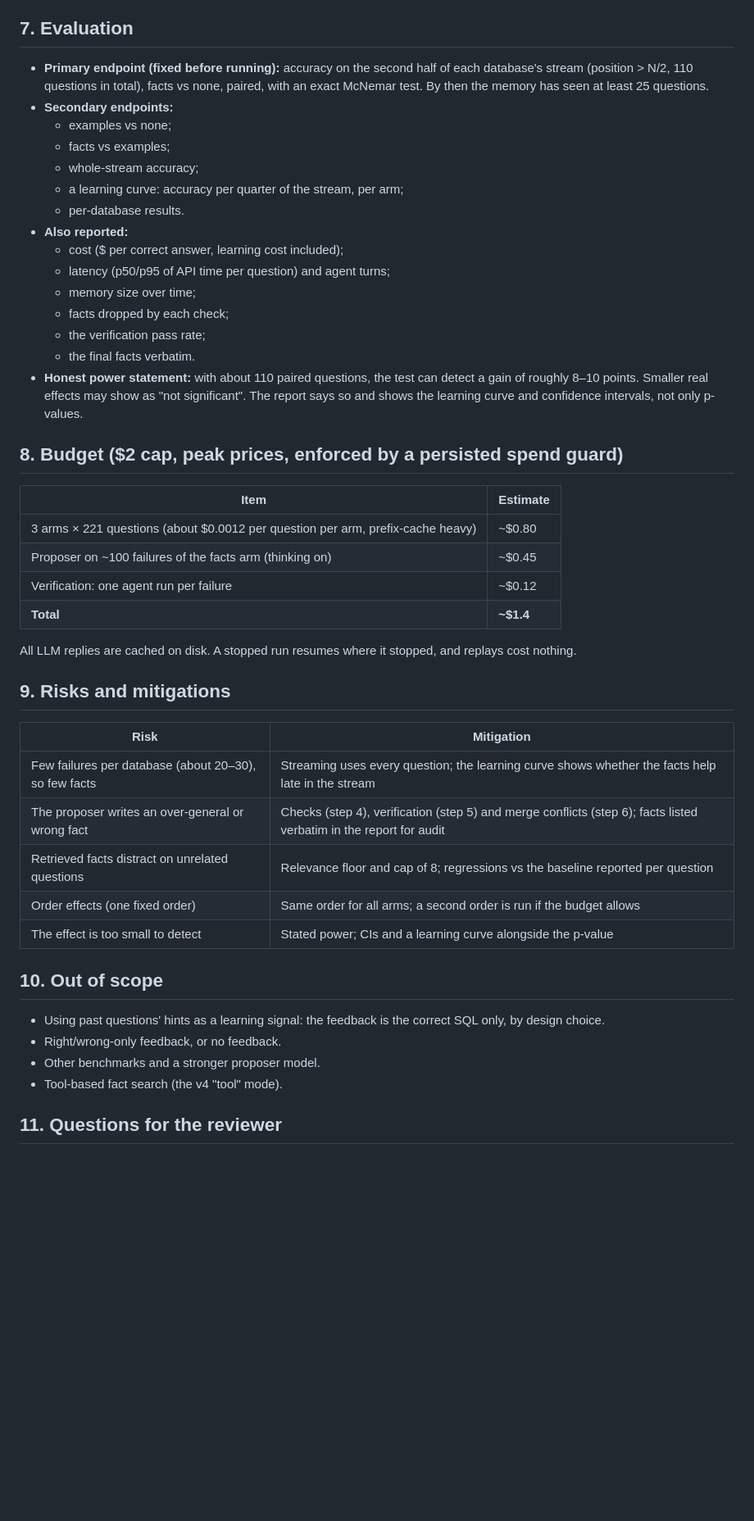
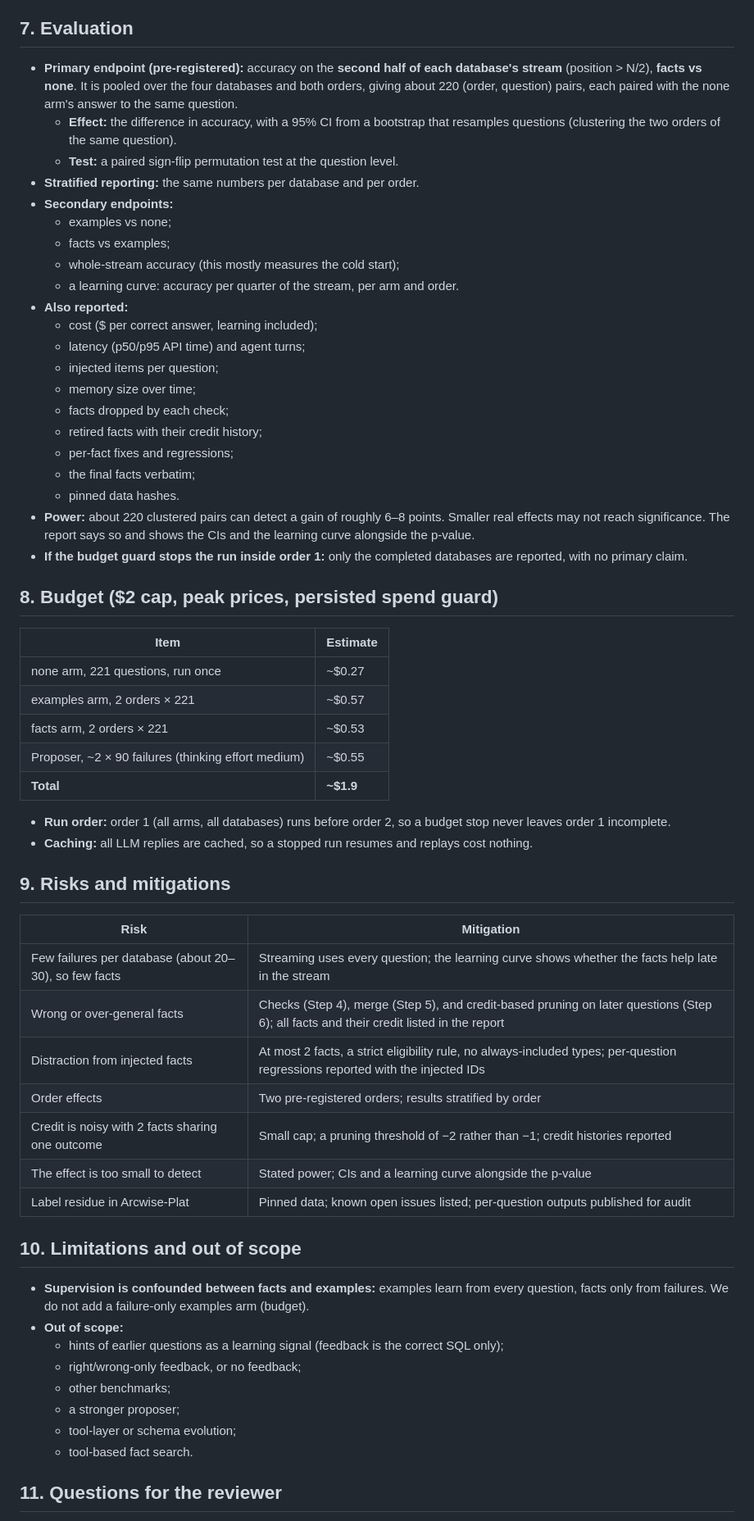
Before and after one commit to harshith242/EvoSQL, a Markdown page: docs/specs/2026-09-29-evosql-v6-design.md, the part around one of its changes. Shown at 82% size. GitHub-like rendering; blank space fills up the shorter version.

```diff
--- a/docs/specs/2026-09-29-evosql-v6-design.md
+++ b/docs/specs/2026-09-29-evosql-v6-design.md
@@ -167,49 +229,63 @@ The design reports both against the baseline, and against each other.
 
 ## 7. Evaluation
 
-- **Primary endpoint (fixed before running):** accuracy on the second half of each database's stream (position > N/2, 110 questions in total), facts vs none, paired, with an exact McNemar test. By then the memory has seen at least 25 questions.
+- **Primary endpoint (pre-registered):** accuracy on the **second half of each database's stream** (position > N/2), **facts vs none**. It is pooled over the four databases and both orders, giving about 220 (order, question) pairs, each paired with the none arm's answer to the same question.
+  - **Effect:** the difference in accuracy, with a 95% CI from a bootstrap that resamples questions (clustering the two orders of the same question).
+  - **Test:** a paired sign-flip permutation test at the question level.
+- **Stratified reporting:** the same numbers per database and per order.
 - **Secondary endpoints:**
   - examples vs none;
   - facts vs examples;
-  - whole-stream accuracy;
-  - a learning curve: accuracy per quarter of the stream, per arm;
-  - per-database results.
+  - whole-stream accuracy (this mostly measures the cold start);
+  - a learning curve: accuracy per quarter of the stream, per arm and order.
 - **Also reported:**
-  - cost ($ per correct answer, learning cost included);
-  - latency (p50/p95 of API time per question) and agent turns;
+  - cost ($ per correct answer, learning included);
+  - latency (p50/p95 API time) and agent turns;
+  - injected items per question;
   - memory size over time;
   - facts dropped by each check;
-  - the verification pass rate;
-  - the final facts verbatim.
-- **Honest power statement:** with about 110 paired questions, the test can detect a gain of roughly 8–10 points. Smaller real effects may show as "not significant". The report says so and shows the learning curve and confidence intervals, not only p-values.
+  - retired facts with their credit history;
+  - per-fact fixes and regressions;
+  - the final facts verbatim;
+  - pinned data hashes.
+- **Power:** about 220 clustered pairs can detect a gain of roughly 6–8 points. Smaller real effects may not reach significance. The report says so and shows the CIs and the learning curve alongside the p-value.
+- **If the budget guard stops the run inside order 1:** only the completed databases are reported, with no primary claim.
 
-## 8. Budget ($2 cap, peak prices, enforced by a persisted spend guard)
+## 8. Budget ($2 cap, peak prices, persisted spend guard)
 
 | Item | Estimate |
 |---|---|
-| 3 arms × 221 questions (about $0.0012 per question per arm, prefix-cache heavy) | ~$0.80 |
-| Proposer on ~100 failures of the facts arm (thinking on) | ~$0.45 |
-| Verification: one agent run per failure | ~$0.12 |
-| **Total** | **~$1.4** |
+| none arm, 221 questions, run once | ~$0.27 |
+| examples arm, 2 orders × 221 | ~$0.57 |
+| facts arm, 2 orders × 221 | ~$0.53 |
+| Proposer, ~2 × 90 failures (thinking effort medium) | ~$0.55 |
+| **Total** | **~$1.9** |
 
-All LLM replies are cached on disk. A stopped run resumes where it stopped, and replays cost nothing.
+- **Run order:** order 1 (all arms, all databases) runs before order 2, so a budget stop never leaves order 1 incomplete.
+- **Caching:** all LLM replies are cached, so a stopped run resumes and replays cost nothing.
 
 ## 9. Risks and mitigations
 
 | Risk | Mitigation |
 |---|---|
 | Few failures per database (about 20–30), so few facts | Streaming uses every question; the learning curve shows whether the facts help late in the stream |
-| The proposer writes an over-general or wrong fact | Checks (step 4), verification (step 5) and merge conflicts (step 6); facts listed verbatim in the report for audit |
-| Retrieved facts distract on unrelated questions | Relevance floor and cap of 8; regressions vs the baseline reported per question |
-| Order effects (one fixed order) | Same order for all arms; a second order is run if the budget allows |
+| Wrong or over-general facts | Checks (Step 4), merge (Step 5), and credit-based pruning on later questions (Step 6); all facts and their credit listed in the report |
+| Distraction from injected facts | At most 2 facts, a strict eligibility rule, no always-included types; per-question regressions reported with the injected IDs |
+| Order effects | Two pre-registered orders; results stratified by order |
+| Credit is noisy with 2 facts sharing one outcome | Small cap; a pruning threshold of −2 rather than −1; credit histories reported |
 | The effect is too small to detect | Stated power; CIs and a learning curve alongside the p-value |
+| Label residue in Arcwise-Plat | Pinned data; known open issues listed; per-question outputs published for audit |
 
-## 10. Out of scope
+## 10. Limitations and out of scope
 
-- Using past questions' hints as a learning signal: the feedback is the correct SQL only, by design choice.
-- Right/wrong-only feedback, or no feedback.
-- Other benchmarks and a stronger proposer model.
-- Tool-based fact search (the v4 "tool" mode).
+- **Supervision is confounded between facts and examples:** examples learn from every question, facts only from failures. We do not add a failure-only examples arm (budget).
+- **Out of scope:**
+  - hints of earlier questions as a learning signal (feedback is the correct SQL only);
+  - right/wrong-only feedback, or no feedback;
+  - other benchmarks;
+  - a stronger proposer;
+  - tool-layer or schema evolution;
+  - tool-based fact search.
 
 ## 11. Questions for the reviewer
 
```
Also changed, not shown: other parts of docs/specs/2026-09-29-evosql-v6-design.md (+133 -72 lines).
